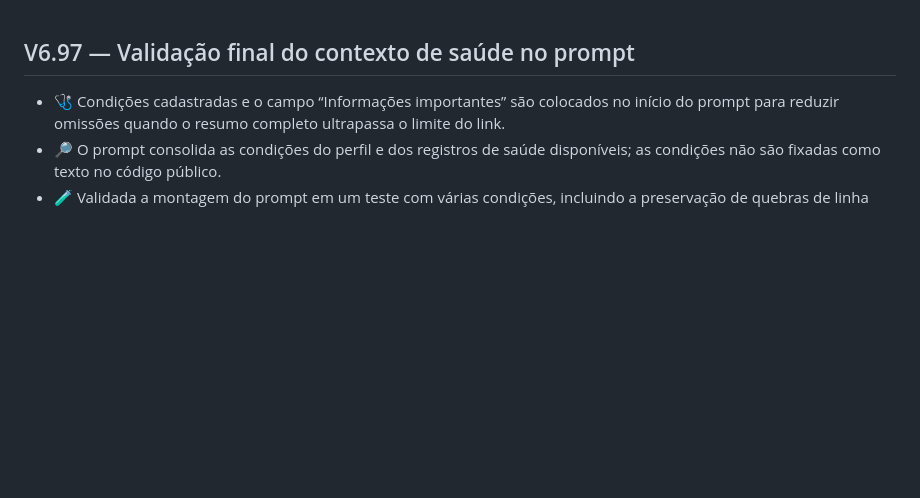
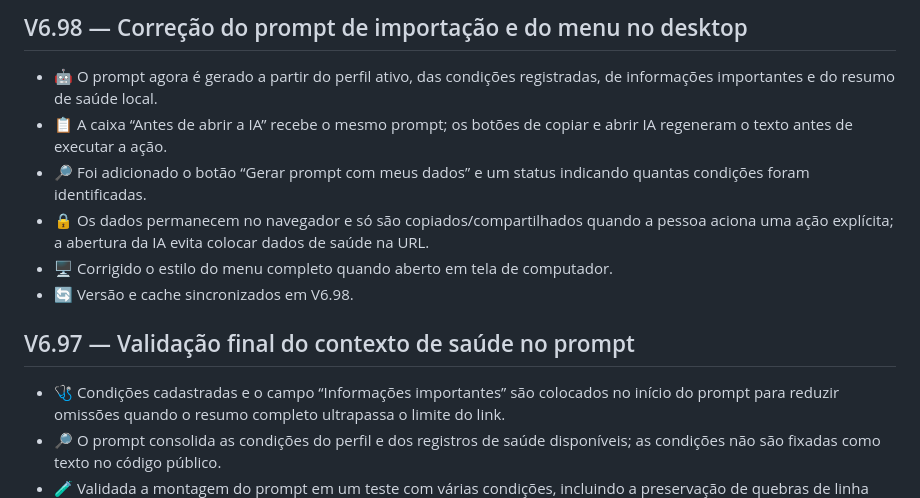
Before and after one commit to jhoncorretor2025-blip/minha-saude-ia, a Markdown page: CHANGELOG.md, the part around the change. GitHub-like rendering; blank space fills up the shorter version.

Commit message:
Documenta correção do prompt e menu desktop

```diff
--- a/CHANGELOG.md
+++ b/CHANGELOG.md
@@ -1,3 +1,11 @@
+## V6.98 — Correção do prompt de importação e do menu no desktop
+- 🤖 O prompt agora é gerado a partir do perfil ativo, das condições registradas, de informações importantes e do resumo de saúde local.
+- 📋 A caixa “Antes de abrir a IA” recebe o mesmo prompt; os botões de copiar e abrir IA regeneram o texto antes de executar a ação.
+- 🔎 Foi adicionado o botão “Gerar prompt com meus dados” e um status indicando quantas condições foram identificadas.
+- 🔒 Os dados permanecem no navegador e só são copiados/compartilhados quando a pessoa aciona uma ação explícita; a abertura da IA evita colocar dados de saúde na URL.
+- 🖥️ Corrigido o estilo do menu completo quando aberto em tela de computador.
+- 🔄 Versão e cache sincronizados em V6.98.
+
 ## V6.97 — Validação final do contexto de saúde no prompt
 - 🩺 Condições cadastradas e o campo “Informações importantes” são colocados no início do prompt para reduzir omissões quando o resumo completo ultrapassa o limite do link.
 - 🔎 O prompt consolida as condições do perfil e dos registros de saúde disponíveis; as condições não são fixadas como texto no código público.
```
